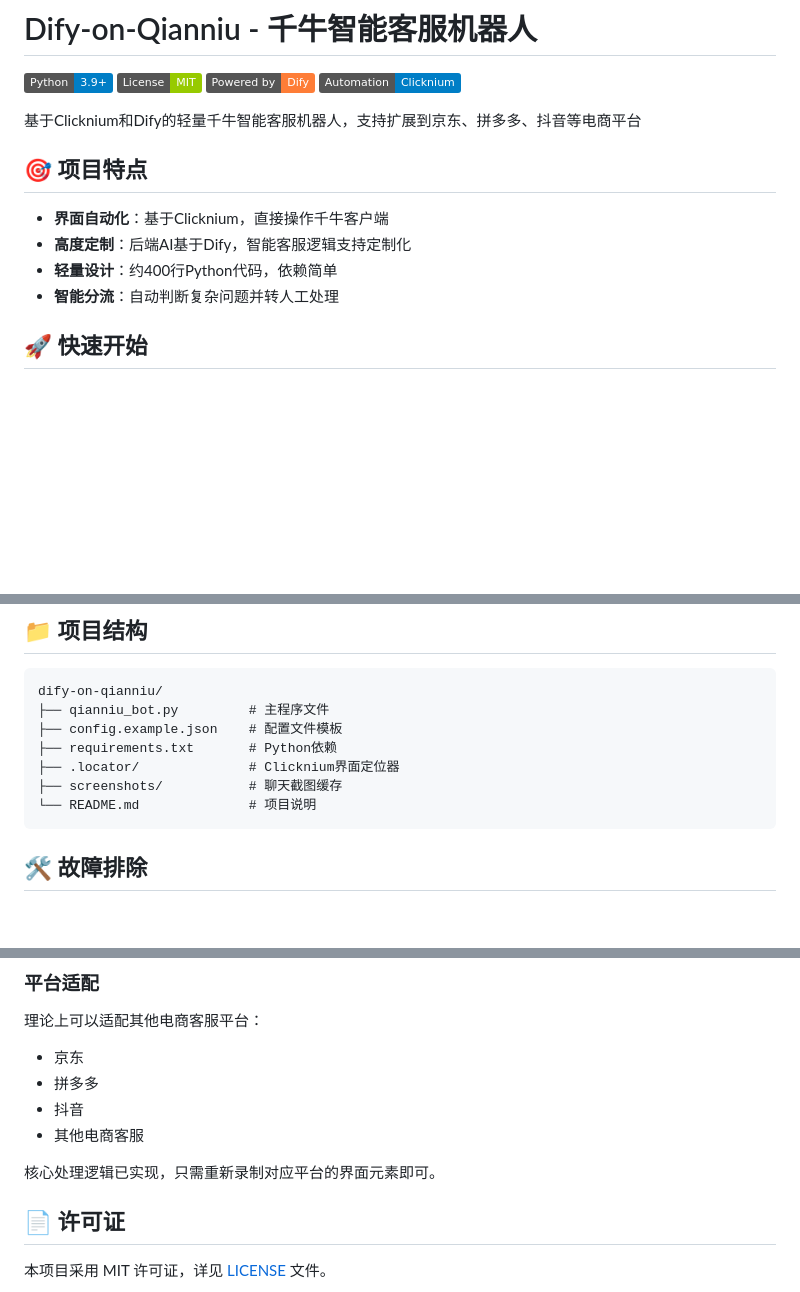
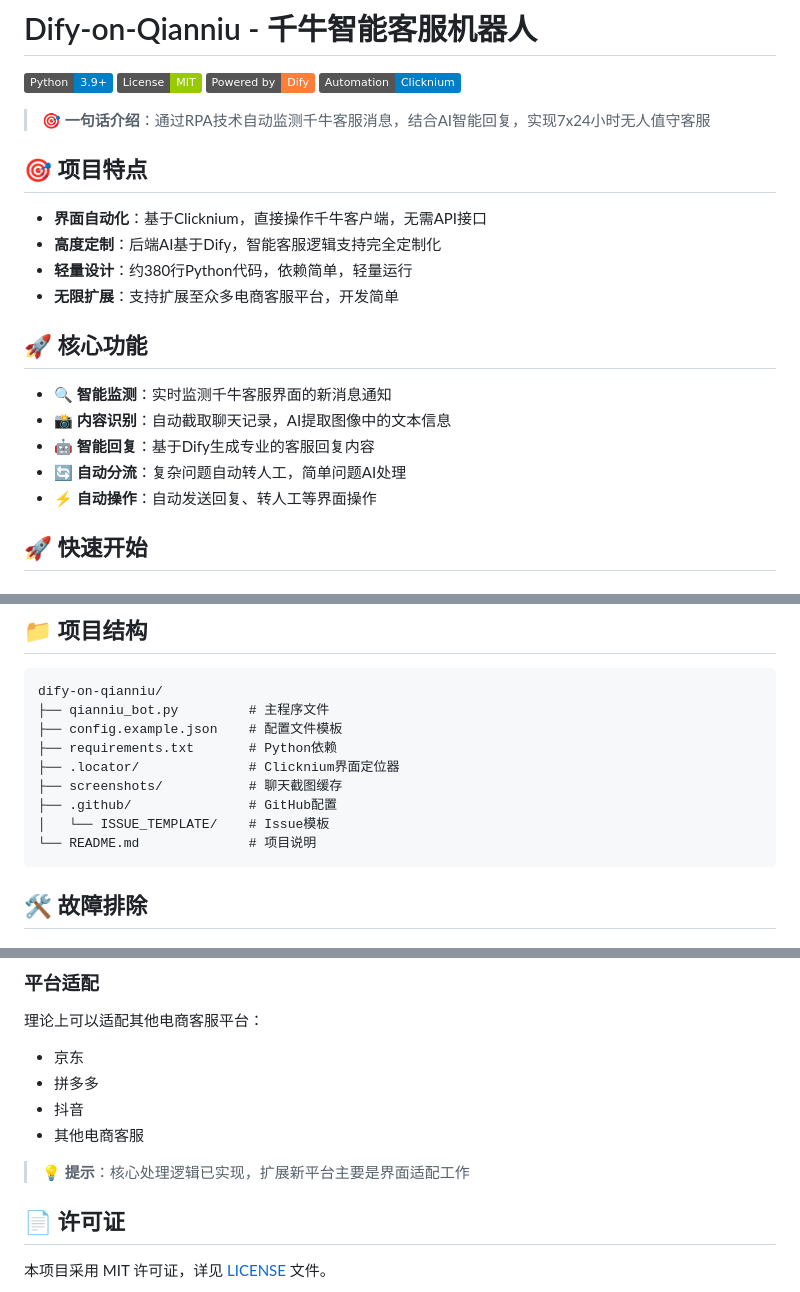
Before and after one commit to pengjinning/dify-on-qianniu, a Markdown page: README.md, 3 parts joined by grey strips. Drawn GitHub-style; badges without logos; blank space fills up the shorter version.

````diff
--- a/README.md
+++ b/README.md
@@ -5,14 +5,23 @@
 [![Dify](https://img.shields.io/badge/Powered%20by-Dify-orange.svg)](https://dify.ai)
 [![Clicknium](https://img.shields.io/badge/Automation-Clicknium-blue.svg)](https://www.clicknium.com/)
 
-基于Clicknium和Dify的轻量千牛智能客服机器人，支持扩展到京东、拼多多、抖音等电商平台
+
+> 🎯 **一句话介绍**：通过RPA技术自动监测千牛客服消息，结合AI智能回复，实现7x24小时无人值守客服
 
 ## 🎯 项目特点
 
-- **界面自动化**：基于Clicknium，直接操作千牛客户端
-- **高度定制**：后端AI基于Dify，智能客服逻辑支持定制化
-- **轻量设计**：约400行Python代码，依赖简单
-- **智能分流**：自动判断复杂问题并转人工处理
+- **界面自动化**：基于Clicknium，直接操作千牛客户端，无需API接口
+- **高度定制**：后端AI基于Dify，智能客服逻辑支持完全定制化
+- **轻量设计**：约380行Python代码，依赖简单，轻量运行
+- **无限扩展**：支持扩展至众多电商客服平台，开发简单
+
+## 🚀 核心功能
+
+- 🔍 **智能监测**：实时监测千牛客服界面的新消息通知
+- 📸 **内容识别**：自动截取聊天记录，AI提取图像中的文本信息
+- 🤖 **智能回复**：基于Dify生成专业的客服回复内容
+- 🔄 **自动分流**：复杂问题自动转人工，简单问题AI处理
+- ⚡ **自动操作**：自动发送回复、转人工等界面操作
 
 ## 🚀 快速开始
 
@@ -129,6 +139,8 @@ dify-on-qianniu/
 ├── requirements.txt       # Python依赖
 ├── .locator/              # Clicknium界面定位器
 ├── screenshots/           # 聊天截图缓存
+├── .github/               # GitHub配置
+│   └── ISSUE_TEMPLATE/    # Issue模板
 └── README.md              # 项目说明
 ```
 
@@ -171,7 +183,7 @@ dify-on-qianniu/
 - 抖音
 - 其他电商客服
 
-核心处理逻辑已实现，只需重新录制对应平台的界面元素即可。
+> 💡 **提示**：核心处理逻辑已实现，扩展新平台主要是界面适配工作
 
 ## 📄 许可证
 
````
Also changed, not shown: other parts of README.md (+7 -6 lines).
